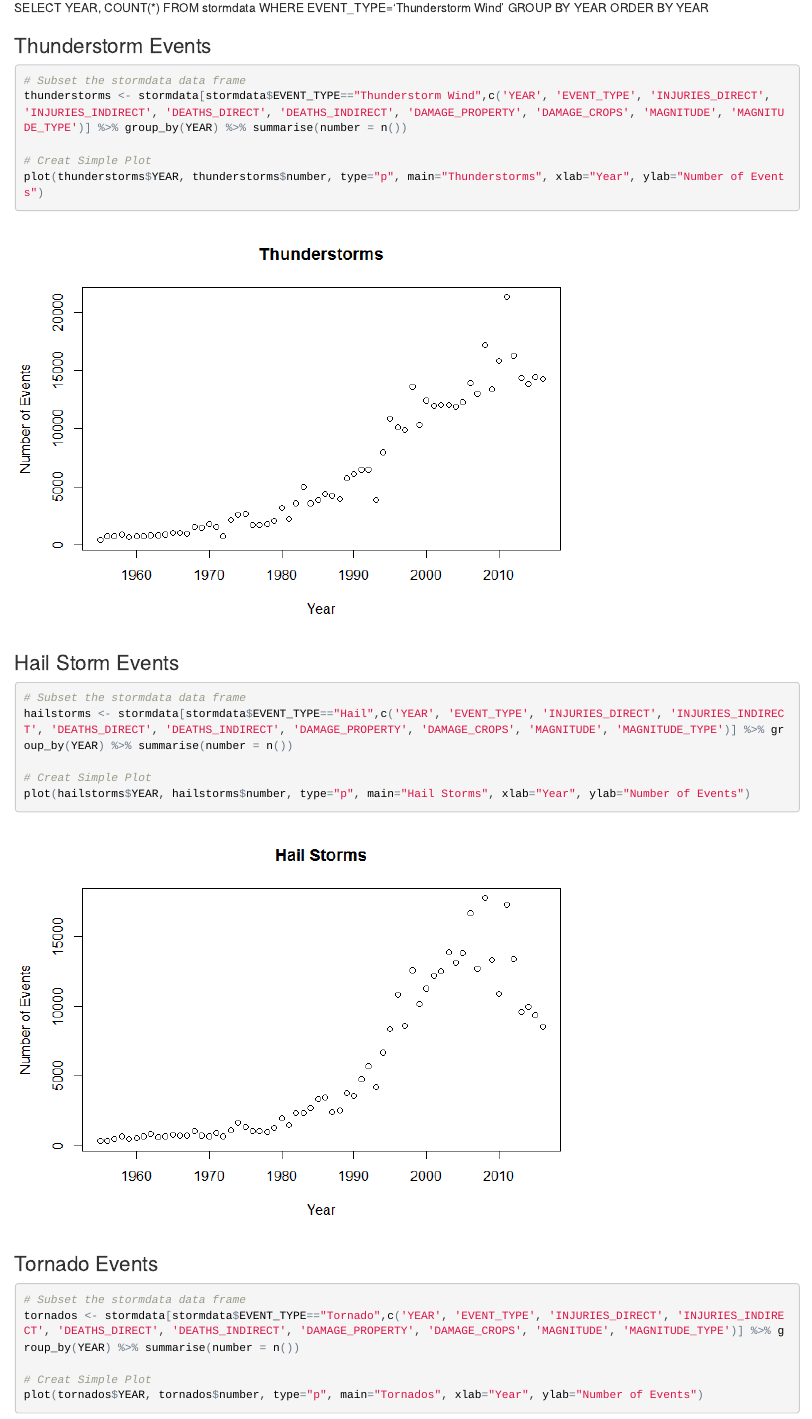
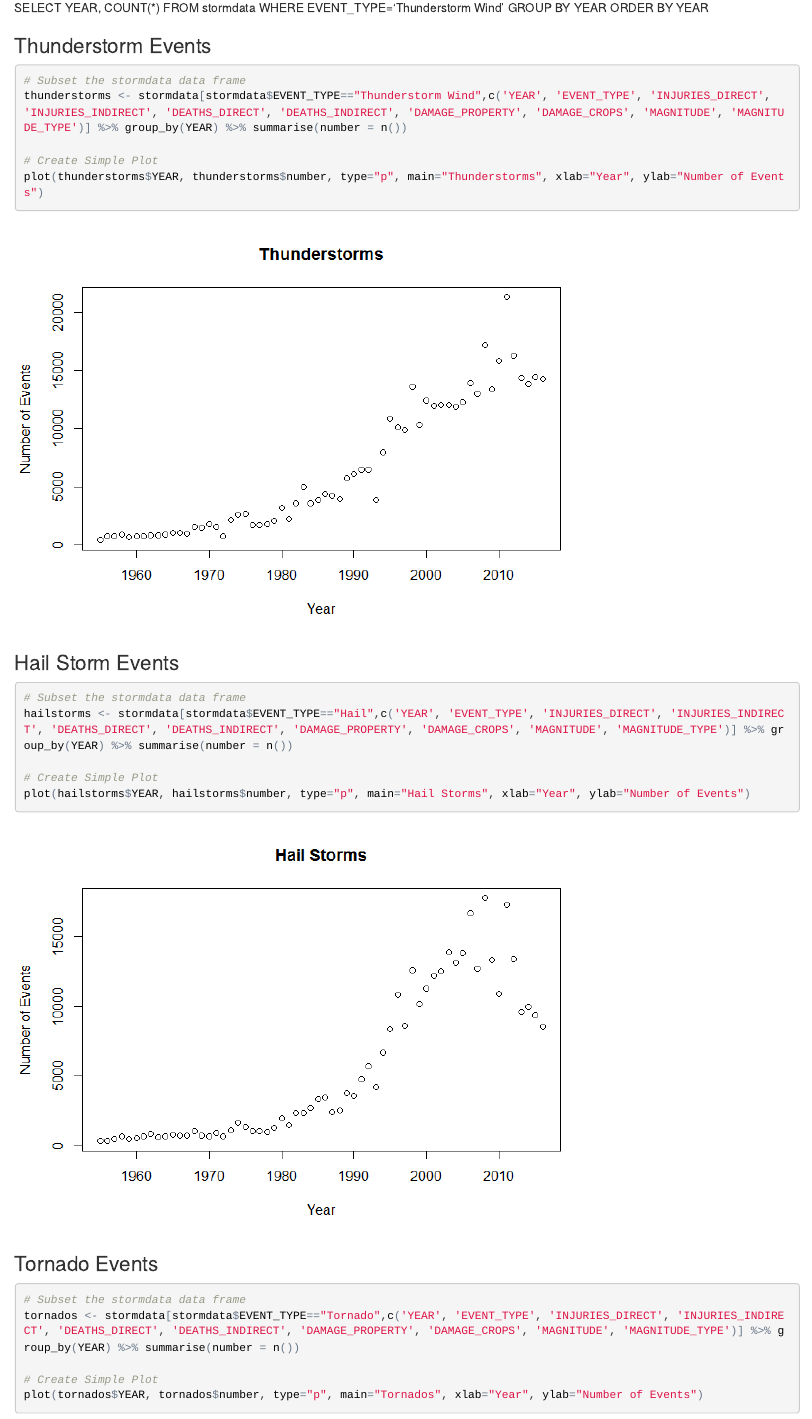
Before and after one commit to koolwebdezign/NCDC-Storm-Events-Database, an R Markdown document (Data-Exploration.Rmd): the page in a window 1100 px wide, from 8790 px down. The pictures show the output file Data-Exploration.html that the author committed with the source, opened offline.

Commit message:
Final edits of my documentation

````diff
--- a/Data-Exploration.Rmd
+++ b/Data-Exploration.Rmd
@@ -154,7 +154,7 @@ SELECT YEAR, COUNT(*)
 # Subset the stormdata data frame
 thunderstorms <- stormdata[stormdata$EVENT_TYPE=="Thunderstorm Wind",c('YEAR', 'EVENT_TYPE', 'INJURIES_DIRECT', 'INJURIES_INDIRECT', 'DEATHS_DIRECT', 'DEATHS_INDIRECT', 'DAMAGE_PROPERTY', 'DAMAGE_CROPS', 'MAGNITUDE', 'MAGNITUDE_TYPE')] %>% group_by(YEAR) %>% summarise(number = n())
 
-# Creat Simple Plot
+# Create Simple Plot
 plot(thunderstorms$YEAR, thunderstorms$number, type="p", main="Thunderstorms", xlab="Year", ylab="Number of Events")
 
 ```
@@ -165,7 +165,7 @@ plot(thunderstorms$YEAR, thunderstorms$number, type="p", main="Thunderstorms", x
 # Subset the stormdata data frame
 hailstorms <- stormdata[stormdata$EVENT_TYPE=="Hail",c('YEAR', 'EVENT_TYPE', 'INJURIES_DIRECT', 'INJURIES_INDIRECT', 'DEATHS_DIRECT', 'DEATHS_INDIRECT', 'DAMAGE_PROPERTY', 'DAMAGE_CROPS', 'MAGNITUDE', 'MAGNITUDE_TYPE')] %>% group_by(YEAR) %>% summarise(number = n())
 
-# Creat Simple Plot
+# Create Simple Plot
 plot(hailstorms$YEAR, hailstorms$number, type="p", main="Hail Storms", xlab="Year", ylab="Number of Events")
 
 ```
@@ -176,7 +176,7 @@ plot(hailstorms$YEAR, hailstorms$number, type="p", main="Hail Storms", xlab="Yea
 # Subset the stormdata data frame
 tornados <- stormdata[stormdata$EVENT_TYPE=="Tornado",c('YEAR', 'EVENT_TYPE', 'INJURIES_DIRECT', 'INJURIES_INDIRECT', 'DEATHS_DIRECT', 'DEATHS_INDIRECT', 'DAMAGE_PROPERTY', 'DAMAGE_CROPS', 'MAGNITUDE', 'MAGNITUDE_TYPE')] %>% group_by(YEAR) %>% summarise(number = n())
 
-# Creat Simple Plot
+# Create Simple Plot
 plot(tornados$YEAR, tornados$number, type="p", main="Tornados", xlab="Year", ylab="Number of Events")
 
 ```
````
Also changed, not shown: Data-Exploration.html, Data-Exploration.md, JWELCH-Data-Analytics-R-Programming.pdf (added), README.md, Data-Exploration.Rmd (4 more changed lines).
